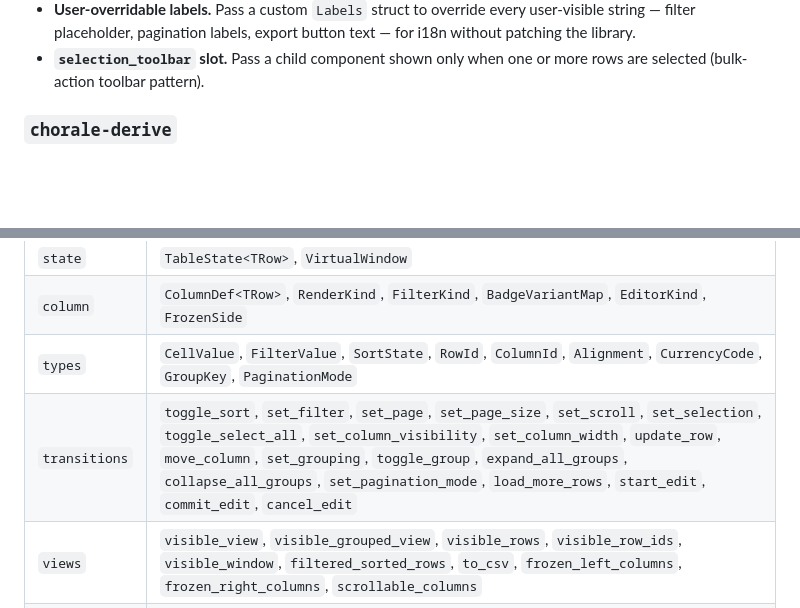
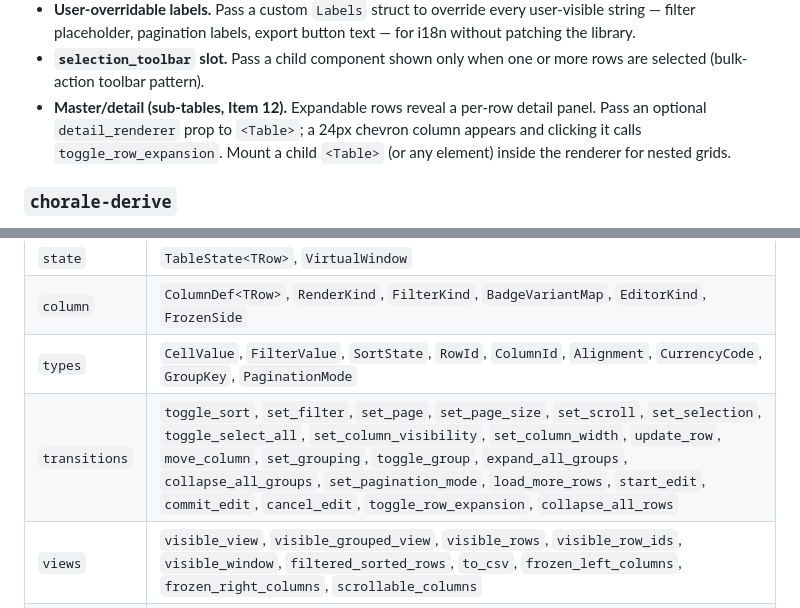
Before and after one commit to zernst3/rust-chorale, a Markdown page: README.md, 2 parts joined by grey strips. GitHub-like rendering; blank space fills up the shorter version.

```diff
--- a/README.md
+++ b/README.md
@@ -156,6 +156,10 @@ struct Employee {
   text — for i18n without patching the library.
 - **`selection_toolbar` slot.** Pass a child component shown only when one or
   more rows are selected (bulk-action toolbar pattern).
+- **Master/detail (sub-tables, Item 12).** Expandable rows reveal a per-row
+  detail panel. Pass an optional `detail_renderer` prop to `<Table>`; a 24px
+  chevron column appears and clicking it calls `toggle_row_expansion`. Mount a
+  child `<Table>` (or any element) inside the renderer for nested grids.
 
 ### `chorale-derive`
 
@@ -178,7 +182,7 @@ Framework-agnostic state plus pure functions over it. Zero UI dependencies
 | `state` | `TableState<TRow>`, `VirtualWindow` |
 | `column` | `ColumnDef<TRow>`, `RenderKind`, `FilterKind`, `BadgeVariantMap`, `EditorKind`, `FrozenSide` |
 | `types` | `CellValue`, `FilterValue`, `SortState`, `RowId`, `ColumnId`, `Alignment`, `CurrencyCode`, `GroupKey`, `PaginationMode` |
-| `transitions` | `toggle_sort`, `set_filter`, `set_page`, `set_page_size`, `set_scroll`, `set_selection`, `toggle_select_all`, `set_column_visibility`, `set_column_width`, `update_row`, `move_column`, `set_grouping`, `toggle_group`, `expand_all_groups`, `collapse_all_groups`, `set_pagination_mode`, `load_more_rows`, `start_edit`, `commit_edit`, `cancel_edit` |
+| `transitions` | `toggle_sort`, `set_filter`, `set_page`, `set_page_size`, `set_scroll`, `set_selection`, `toggle_select_all`, `set_column_visibility`, `set_column_width`, `update_row`, `move_column`, `set_grouping`, `toggle_group`, `expand_all_groups`, `collapse_all_groups`, `set_pagination_mode`, `load_more_rows`, `start_edit`, `commit_edit`, `cancel_edit`, `toggle_row_expansion`, `collapse_all_rows` |
 | `views` | `visible_view`, `visible_grouped_view`, `visible_rows`, `visible_row_ids`, `visible_window`, `filtered_sorted_rows`, `to_csv`, `frozen_left_columns`, `frozen_right_columns`, `scrollable_columns` |
 | `labels` | `Labels` |
 | `error` | `StateError` |
```
Also changed, not shown: CHANGELOG.md (+13 -0 lines).
